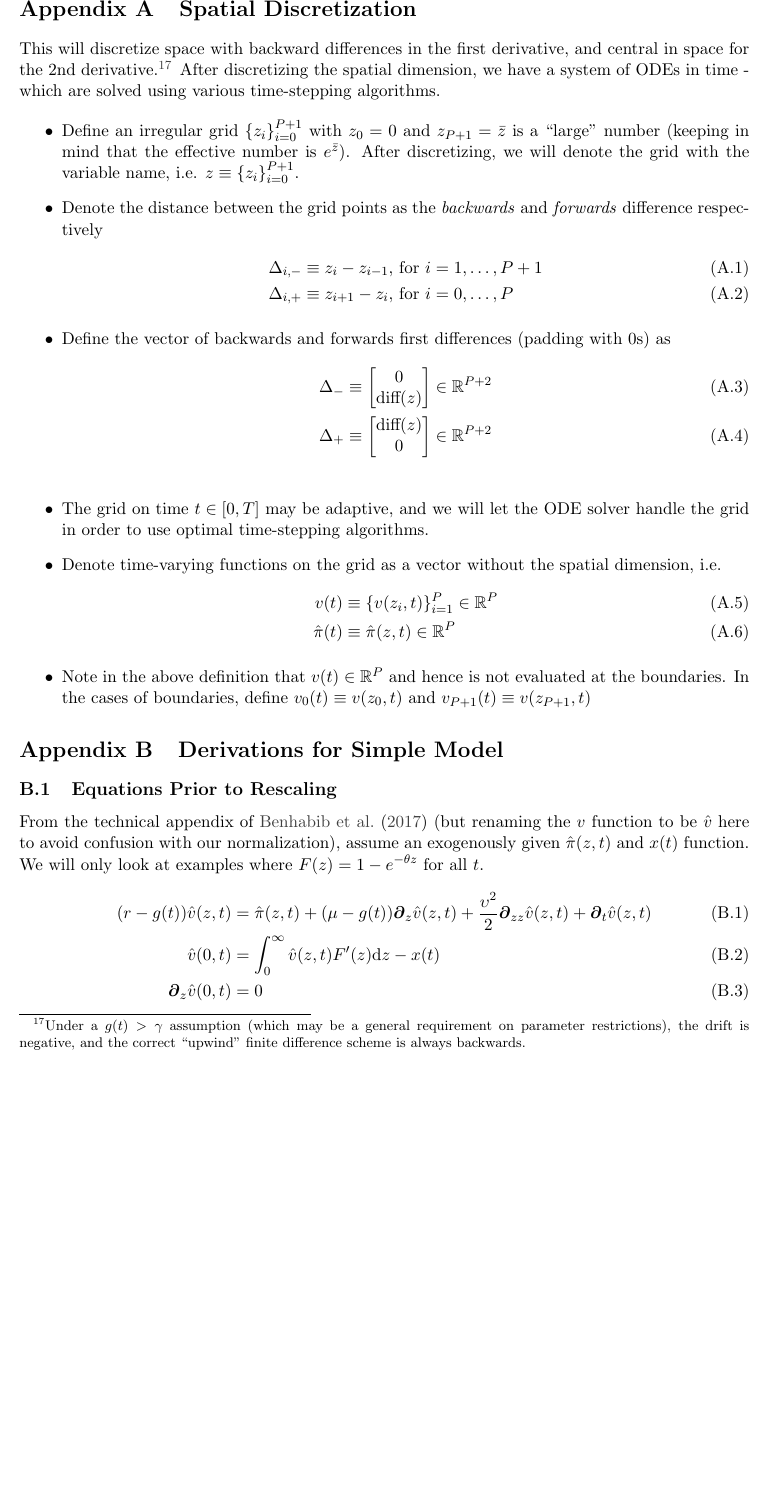
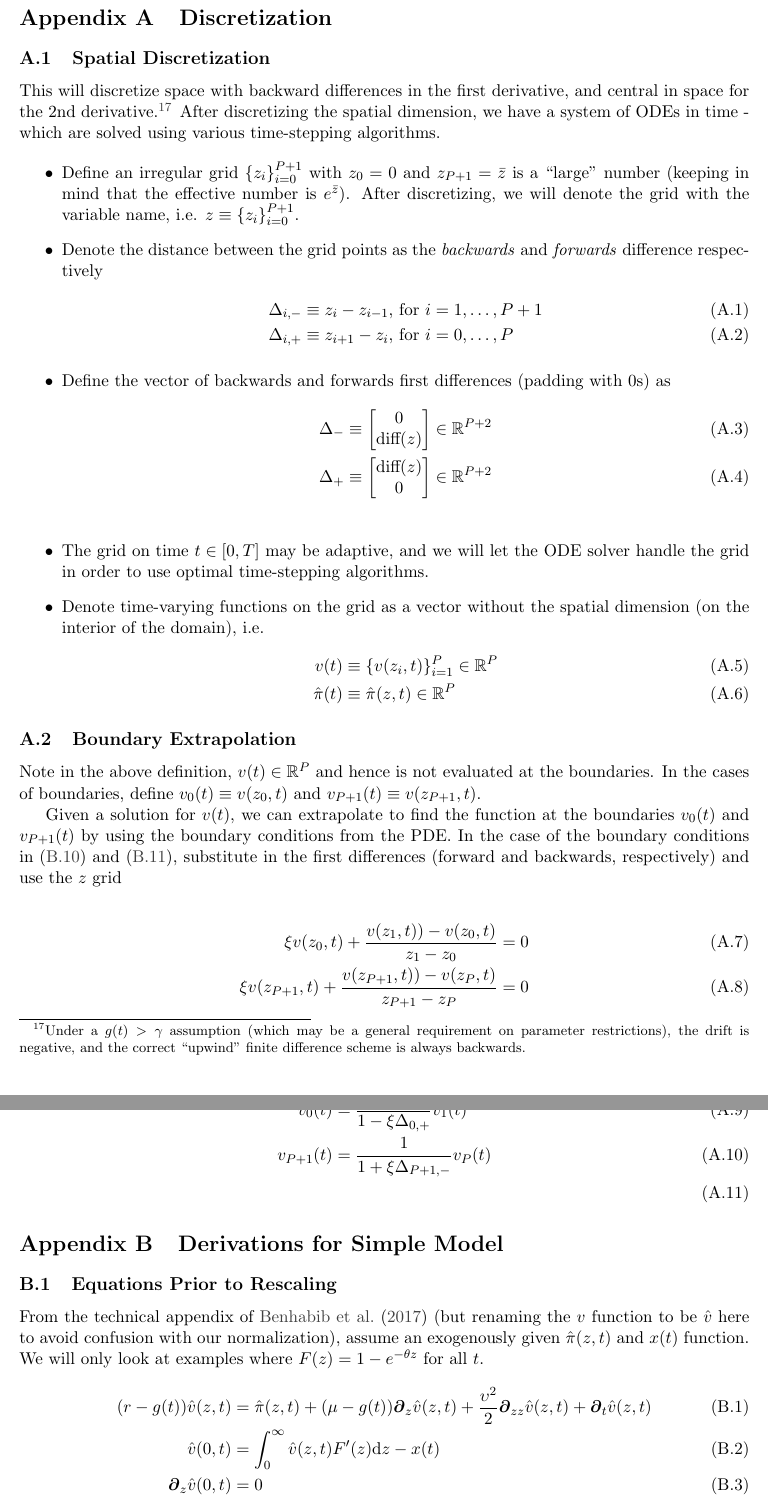
Before and after one commit to jlperla/PerlaTonettiWaugh.jl, a LaTeX document (docs/numerical_algorithm.tex): part of page 10 of 21 before the commit and two parts of pages 10 and 11 of 22 after it, the two joined at a grey line, cut so that both start at the same text, the shorter picture padded with empty space. Compiled offline with pdfLaTeX.

Commit message:
Boundary extrapolation added

```diff
--- a/docs/numerical_algorithm.tex
+++ b/docs/numerical_algorithm.tex
@@ -326,8 +326,8 @@ In the above cases, given the interpolated solutions of the problem, we can use
 %\let\normalsize\small
 %\small
 
-\section{Spatial Discretization}\label{sec:discretization}
-
+\section{Discretization}
+\subsection{Spatial Discretization}\label{sec:discretization}
 This will discretize space with backward differences in the first derivative, and central in space for the 2nd derivative.\footnote{Under a $g(t) > \gamma$ assumption (which may be a general requirement on parameter restrictions), the drift is negative, and the correct ``upwind'' finite difference scheme is always backwards.}  After discretizing the spatial dimension, we have a system of ODEs in time - which are solved using various time-stepping algorithms.
 
 \begin{itemize}
@@ -348,13 +348,28 @@ This will discretize space with backward differences in the first derivative, an
 \end{bmatrix}\in\R^{P+2}
 	\end{align}\label{eq:Delta-plus}
 	\item The grid on time $t \in [0,T]$ may be adaptive, and we will let the ODE solver handle the grid in order to use optimal time-stepping algorithms.
-	\item Denote time-varying functions on the grid as a vector without the spatial dimension, i.e.
+	\item Denote time-varying functions on the grid as a vector without the spatial dimension (on the interior of the domain), i.e.
 	\begin{align}
 	v(t) &\equiv \set{v(z_i, t)}_{i=1}^P\in\R^P\\
 	\hat{\pi}(t) &\equiv	\hat{\pi}(z,t) \in \R^P
 	\end{align}
-	\item Note in the above definition that $v(t) \in \R^P$ and hence is not evaluated at the boundaries.  In the cases of boundaries, define $v_0(t) \equiv v(z_0, t)$ and $v_{P+1}(t) \equiv v(z_{P+1},t)$
 \end{itemize}
+
+\subsection{Boundary Extrapolation}
+Note in the above definition, $v(t) \in \R^P$ and hence is not evaluated at the boundaries.  In the cases of boundaries, define $v_0(t) \equiv v(z_0, t)$ and $v_{P+1}(t) \equiv v(z_{P+1},t)$.
+
+Given a solution for $v(t)$, we can extrapolate to find the function at the boundaries $v_0(t)$ and $v_{P+1}(t)$ by using the boundary conditions from the PDE.  In the case of the boundary conditions in \cref{eq:new-BC1,eq:new-BC2}, substitute in the first differences (forward and backwards, respectively) and use the $z$ grid
+
+\begin{align}
+	\xi v(z_0, t) + \frac{v(z_1,t)) - v(z_0,t)}{z_1 - z_0} &= 0\\
+	\xi v(z_{P+1},t) + \frac{v(z_{P+1},t)) - v(z_P,t)}{z_{P+1} - z_P} &= 0
+\end{align}
+Rearrange and use definitions of the vectors to find expressions for the extrapolation as linear functions of the interior nodes
+\begin{align}
+	v_0(t) &= \frac{1}{1 - \xi \Delta_{0,+}}v_1(t)\\
+	v_{P+1}(t) &= \frac{1}{1 + \xi \Delta_{P+1,-}}v_P(t)\\
+\end{align}
+
 
 \section{Derivations for Simple Model}\label{sec:simple-derivation}
 \subsection{Equations Prior to Rescaling}
```
Also changed, not shown: docs/numerical_algorithm.tex (12 more changed lines).
